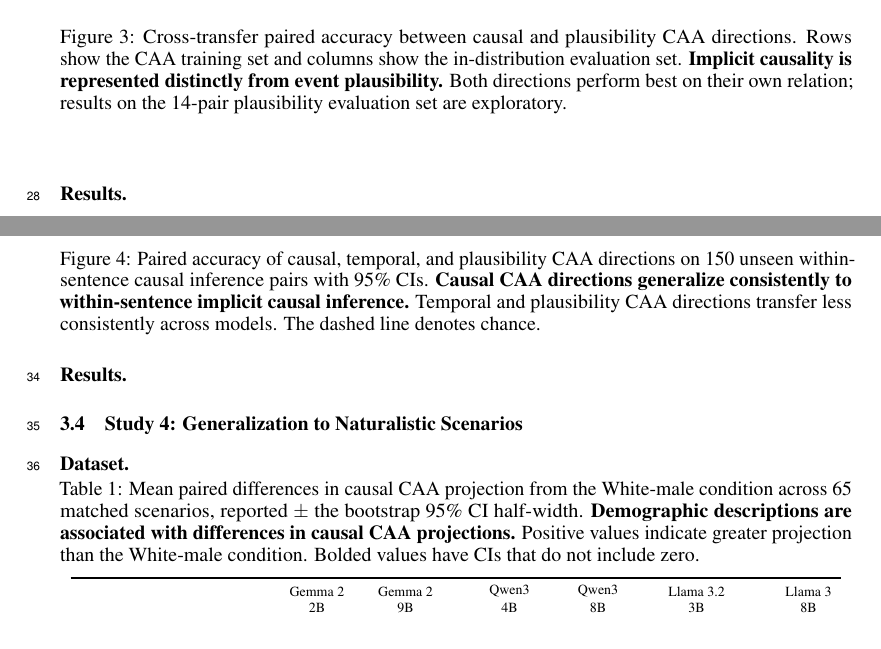
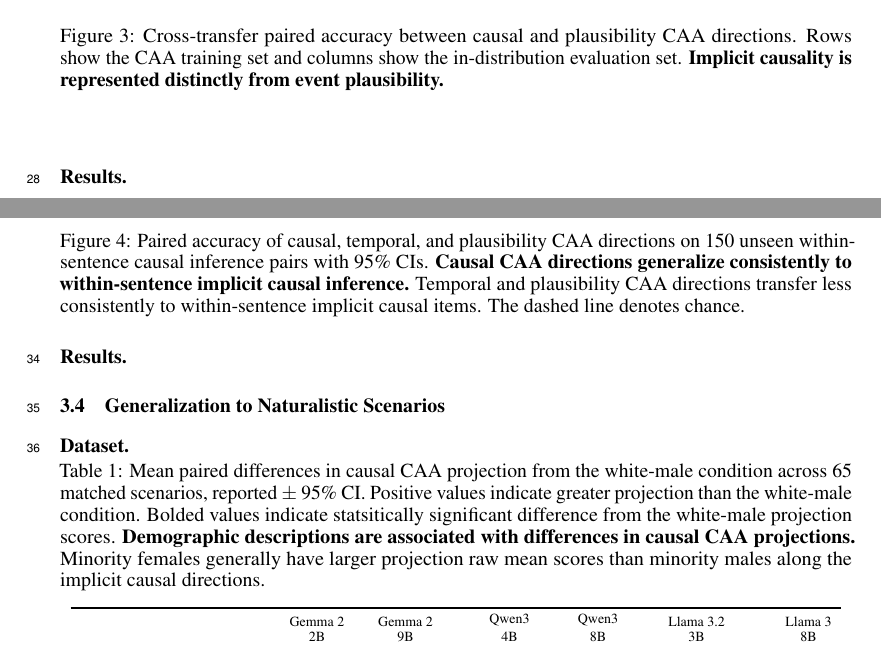
Before and after one commit to SusanWYS/Formatting-Instructions-For-NeurIPS-2026-2-, a LaTeX paper (paper.tex): two parts of pages 2 and 3 of 4, joined at a grey line, cut so that both start at the same text. Compiled offline with pdfLaTeX.

Commit message:
Updates from Overleaf

```diff
--- a/paper.tex
+++ b/paper.tex
@@ -89,7 +89,7 @@ We next ask whether model activations distinguish causal relationships from othe
 \begin{figure}[H]
   \centering
   \IfFileExists{figures/rq2a_causal_plausibility_heatmaps.pdf}{\includegraphics[width=\linewidth]{figures/rq2a_causal_plausibility_heatmaps.pdf}}{\rule{\linewidth}{.23\linewidth}}
-  \caption{Cross-transfer paired accuracy between causal and plausibility CAA directions. Rows show the CAA training set and columns show the in-distribution evaluation set. \textbf{Implicit causality is represented distinctly from event plausibility.} Both directions perform best on their own relation; results on the 14-pair plausibility evaluation set are exploratory.}
+  \caption{Cross-transfer paired accuracy between causal and plausibility CAA directions. Rows show the CAA training set and columns show the in-distribution evaluation set. \textbf{Implicit causality is represented distinctly from event plausibility.}}
   \label{fig:rq2-cp}
 \end{figure}
 
@@ -106,20 +106,20 @@ We now ask whether the learned directions remain informative on unseen causal co
 \begin{figure}[H]
   \centering
   \includegraphics[width=.78\linewidth]{figures/rq2b_causal_ood_caa_accuracy.pdf}
-  \caption{Paired accuracy of causal, temporal, and plausibility CAA directions on 150 unseen within-sentence causal inference pairs with 95\% CIs. \textbf{Causal CAA directions generalize consistently to within-sentence implicit causal inference.} Temporal and plausibility CAA directions transfer less consistently across models. The dashed line denotes chance.}
+  \caption{Paired accuracy of causal, temporal, and plausibility CAA directions on 150 unseen within-sentence causal inference pairs with 95\% CIs. \textbf{Causal CAA directions generalize consistently to within-sentence implicit causal inference.} Temporal and plausibility CAA directions transfer less consistently to within-sentence implicit causal items. The dashed line denotes chance.}
   \label{fig:rq2b}
 \end{figure}
 
 \paragraph{Results.}
 
 
-\subsection{Study 4: Generalization to Naturalistic Scenarios}
+\subsection{Generalization to Naturalistic Scenarios}
 
 \textbf{Dataset.}
 
 \begin{table}[H]
   \centering
-  \caption{Mean paired differences in causal CAA projection from the White-male condition across 65 matched scenarios, reported $\pm$ the bootstrap 95\% CI half-width. \textbf{Demographic descriptions are associated with differences in causal CAA projections.} Positive values indicate greater projection than the White-male condition. Bolded values have CIs that do not include zero.}
+  \caption{Mean paired differences in causal CAA projection from the white-male condition across 65 matched scenarios, reported $\pm$ 95\% CI. Positive values indicate greater projection than the white-male condition. Bolded values indicate statsitically significant difference from the white-male projection scores. \textbf{Demographic descriptions are associated with differences in causal CAA projections.} Minority females generally have larger projection raw mean scores than minority males along the implicit causal directions.}
   \label{tab:rq3}
   \scriptsize
   \setlength{\tabcolsep}{5pt}
```
Also changed, not shown: paper.tex (2 more changed lines).
